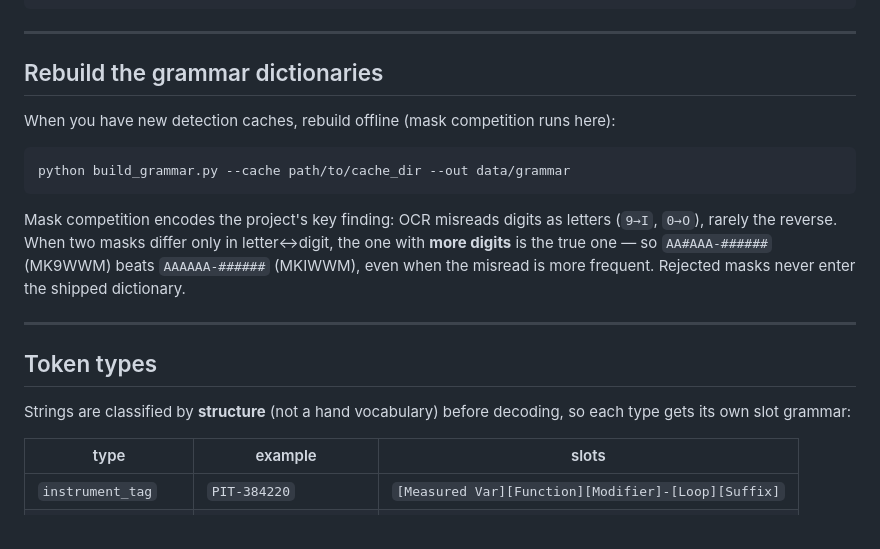
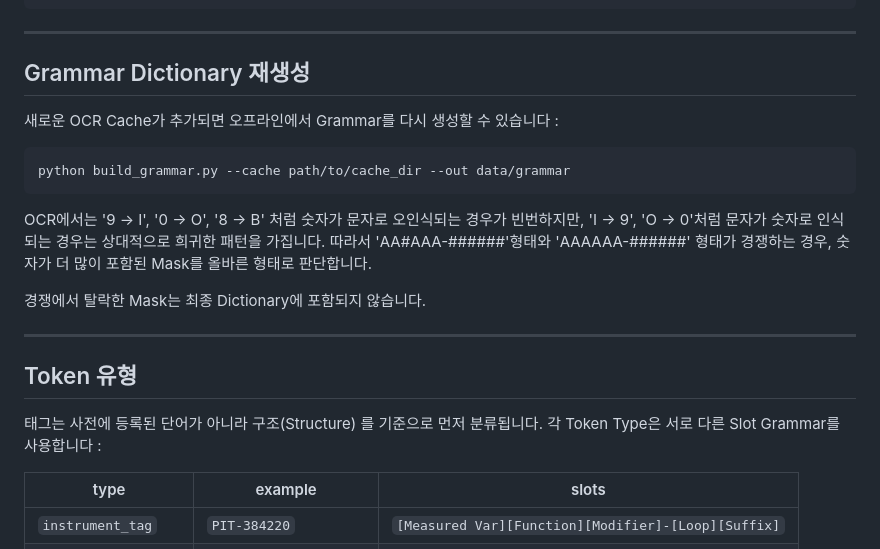
Before and after one commit to aaahyunk/pid-tag-ocr, a Markdown page: README.md, the part around one of its changes. GitHub-like rendering.

````diff
--- a/README.md
+++ b/README.md
@@ -69,26 +73,27 @@ classify("12\"-VA-MQIEX-510275").type   # -> "line_number"
 
 ---
 
-## Rebuild the grammar dictionaries
+## Grammar Dictionary 재생성
 
-When you have new detection caches, rebuild offline (mask competition runs here):
+새로운 OCR Cache가 추가되면 오프라인에서 Grammar를 다시 생성할 수 있습니다 :
 
 ```bash
 python build_grammar.py --cache path/to/cache_dir --out data/grammar
 ```
 
-Mask competition encodes the project's key finding: OCR misreads digits as letters
-(`9→I`, `0→O`), rarely the reverse. When two masks differ only in letter↔digit, the
-one with **more digits** is the true one — so `AA#AAA-######` (MK9WWM) beats
-`AAAAAA-######` (MKIWWM), even when the misread is more frequent. Rejected masks
-never enter the shipped dictionary.
+OCR에서는
+'9 → I', '0 → O', '8 → B' 처럼 숫자가 문자로 오인식되는 경우가 빈번하지만,
+'I → 9', 'O → 0'처럼 문자가 숫자로 인식되는 경우는 상대적으로 희귀한 패턴을 가집니다.
+따라서 'AA#AAA-######'형태와 'AAAAAA-######' 형태가 경쟁하는 경우, 숫자가 더 많이 포함된 Mask를 올바른 형태로 판단합니다.
+
+경쟁에서 탈락한 Mask는 최종 Dictionary에 포함되지 않습니다.
 
 ---
 
-## Token types
+## Token 유형
 
-Strings are classified by **structure** (not a hand vocabulary) before decoding, so
-each type gets its own slot grammar:
+태그는 사전에 등록된 단어가 아니라 구조(Structure) 를 기준으로 먼저 분류됩니다.
+각 Token Type은 서로 다른 Slot Grammar를 사용합니다 :
 
 | type | example | slots |
 |------|---------|-------|
````
Also changed, not shown: other parts of README.md (+43 -40 lines).
